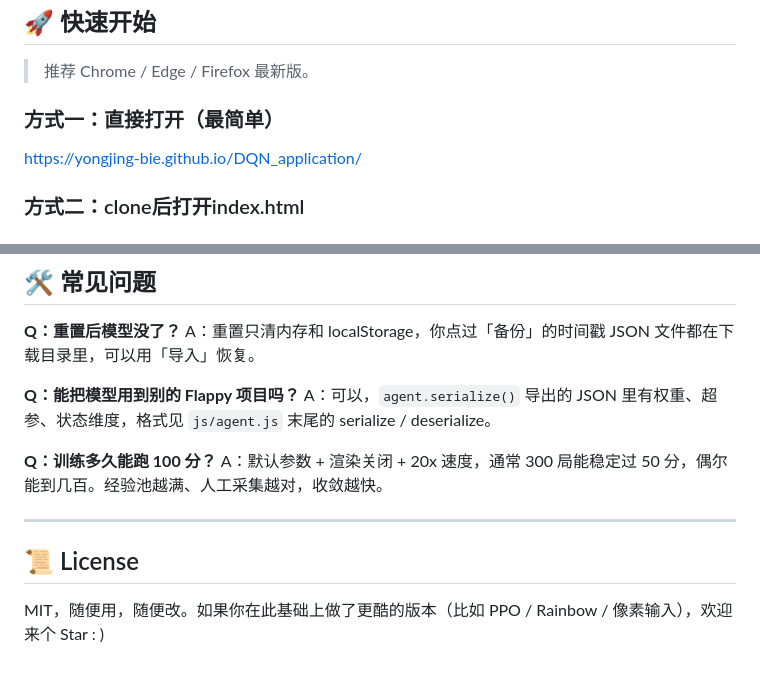
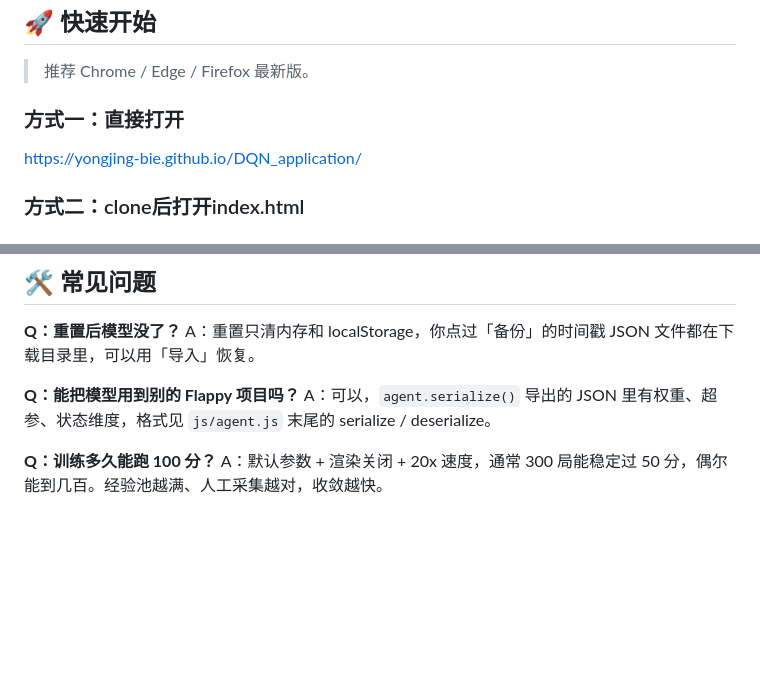
Before and after one commit to YongJing-Bie/DQN_application, a Markdown page: README.md, 2 parts joined by grey strips. GitHub-like rendering; blank space fills up the shorter version.

```diff
--- a/README.md
+++ b/README.md
@@ -26,7 +26,7 @@
 
 > 推荐 Chrome / Edge / Firefox 最新版。
 
-### 方式一：直接打开（最简单）
+### 方式一：直接打开
 
 https://yongjing-bie.github.io/DQN_application/
 
@@ -135,9 +135,3 @@ A：可以，`agent.serialize()` 导出的 JSON 里有权重、超参、状态
 
 **Q：训练多久能跑 100 分？**
 A：默认参数 + 渲染关闭 + 20x 速度，通常 300 局能稳定过 50 分，偶尔能到几百。经验池越满、人工采集越对，收敛越快。
-
----
-
-## 📜 License
-
-MIT，随便用，随便改。如果你在此基础上做了更酷的版本（比如 PPO / Rainbow / 像素输入），欢迎来个 Star : )
```
